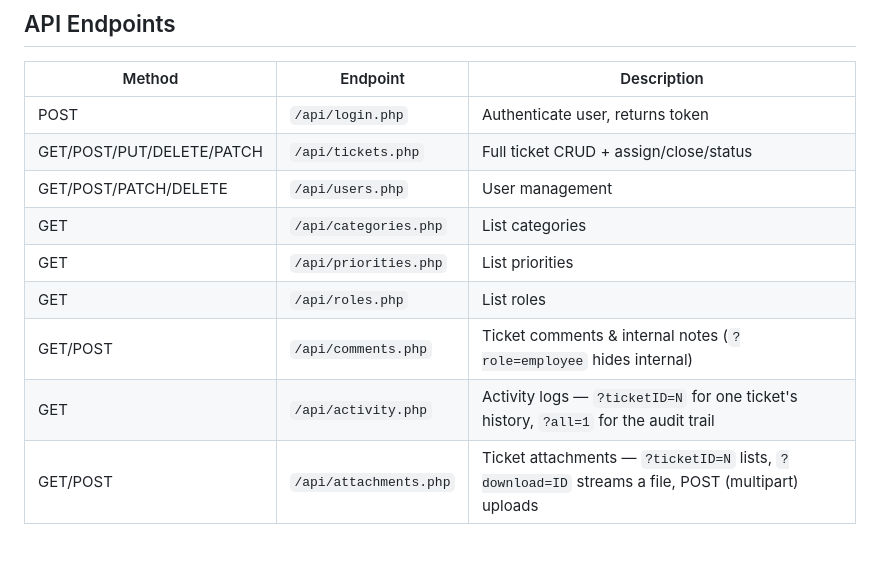
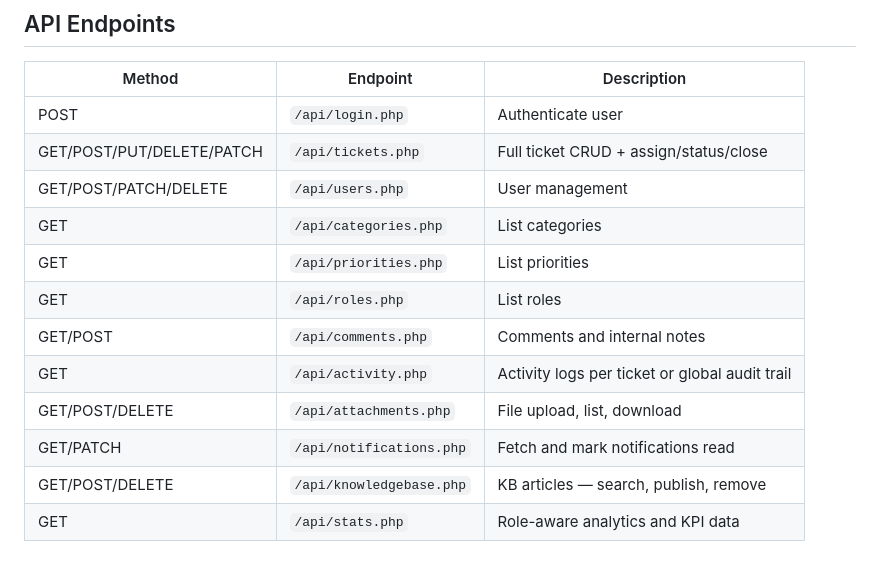
Before and after one commit to Hassandro/HelpDesk-Project, a Markdown page: README.md, the part around one of its changes. Drawn GitHub-style.

```diff
--- a/README.md
+++ b/README.md
@@ -114,12 +150,15 @@ The React app runs on `http://localhost:3000` and communicates with the PHP API
 
 | Method | Endpoint | Description |
 |--------|----------|-------------|
-| POST | `/api/login.php` | Authenticate user, returns token |
-| GET/POST/PUT/DELETE/PATCH | `/api/tickets.php` | Full ticket CRUD + assign/close/status |
+| POST | `/api/login.php` | Authenticate user |
+| GET/POST/PUT/DELETE/PATCH | `/api/tickets.php` | Full ticket CRUD + assign/status/close |
 | GET/POST/PATCH/DELETE | `/api/users.php` | User management |
 | GET | `/api/categories.php` | List categories |
 | GET | `/api/priorities.php` | List priorities |
 | GET | `/api/roles.php` | List roles |
-| GET/POST | `/api/comments.php` | Ticket comments & internal notes (`?role=employee` hides internal) |
-| GET | `/api/activity.php` | Activity logs — `?ticketID=N` for one ticket's history, `?all=1` for the audit trail |
-| GET/POST | `/api/attachments.php` | Ticket attachments — `?ticketID=N` lists, `?download=ID` streams a file, POST (multipart) uploads |
+| GET/POST | `/api/comments.php` | Comments and internal notes |
+| GET | `/api/activity.php` | Activity logs per ticket or global audit trail |
+| GET/POST/DELETE | `/api/attachments.php` | File upload, list, download |
+| GET/PATCH | `/api/notifications.php` | Fetch and mark notifications read |
+| GET/POST/DELETE | `/api/knowledgebase.php` | KB articles — search, publish, remove |
+| GET | `/api/stats.php` | Role-aware analytics and KPI data |
```
Also changed, not shown: other parts of README.md (+81 -45 lines).
